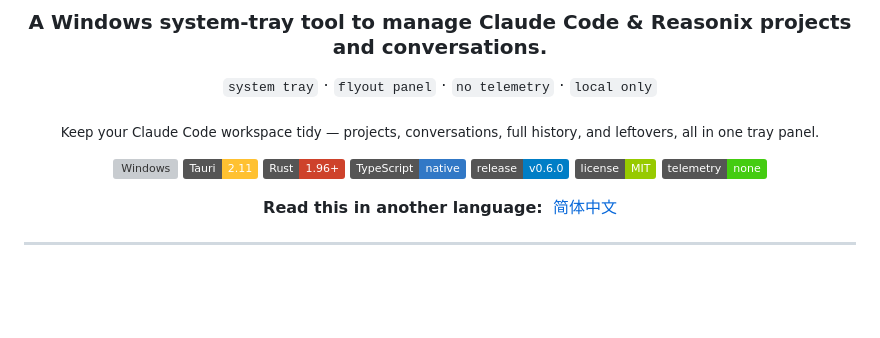
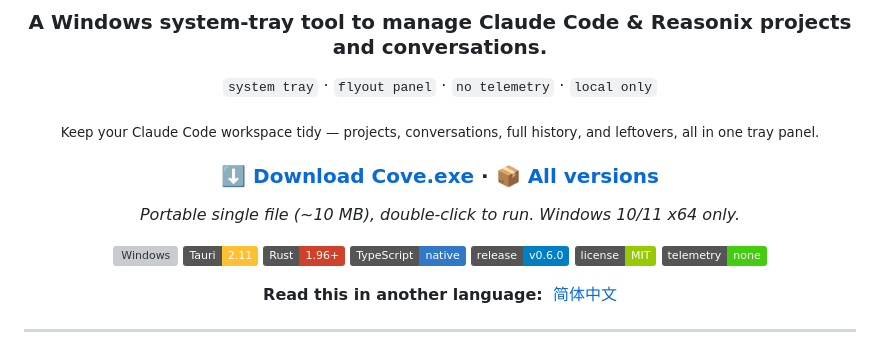
Before and after one commit to LUMIAO9527/Cove, a Markdown page: README.md, the part around the change. Drawn GitHub-style; badges without logos; blank space fills up the shorter version; grey boxes are pictures that could not be loaded.

```diff
--- a/README.md
+++ b/README.md
@@ -7,6 +7,10 @@
 `system tray` · `flyout panel` · `no telemetry` · `local only`
 
 <sub>Keep your Claude Code workspace tidy — projects, conversations, full history, and leftovers, all in one tray panel.</sub>
+
+### ⬇️ [Download Cove.exe](https://github.com/LUMIAO9527/Cove/releases/latest/download/Cove.exe)  ·  [📦 All versions](https://github.com/LUMIAO9527/Cove/releases/latest)
+
+*Portable single file (~10 MB), double-click to run. Windows 10/11 x64 only.*
 
 [![Windows](https://img.shields.io/badge/platform-Windows%2010%2F11%20x64-0078D4?logo=windows11&logoColor=white)](#install)
 [![Tauri](https://img.shields.io/badge/Tauri-2.11-FFC131?logo=tauri&logoColor=black)](#architecture)
```
Also changed, not shown: README.zh-CN.md (+4 -0 lines).
